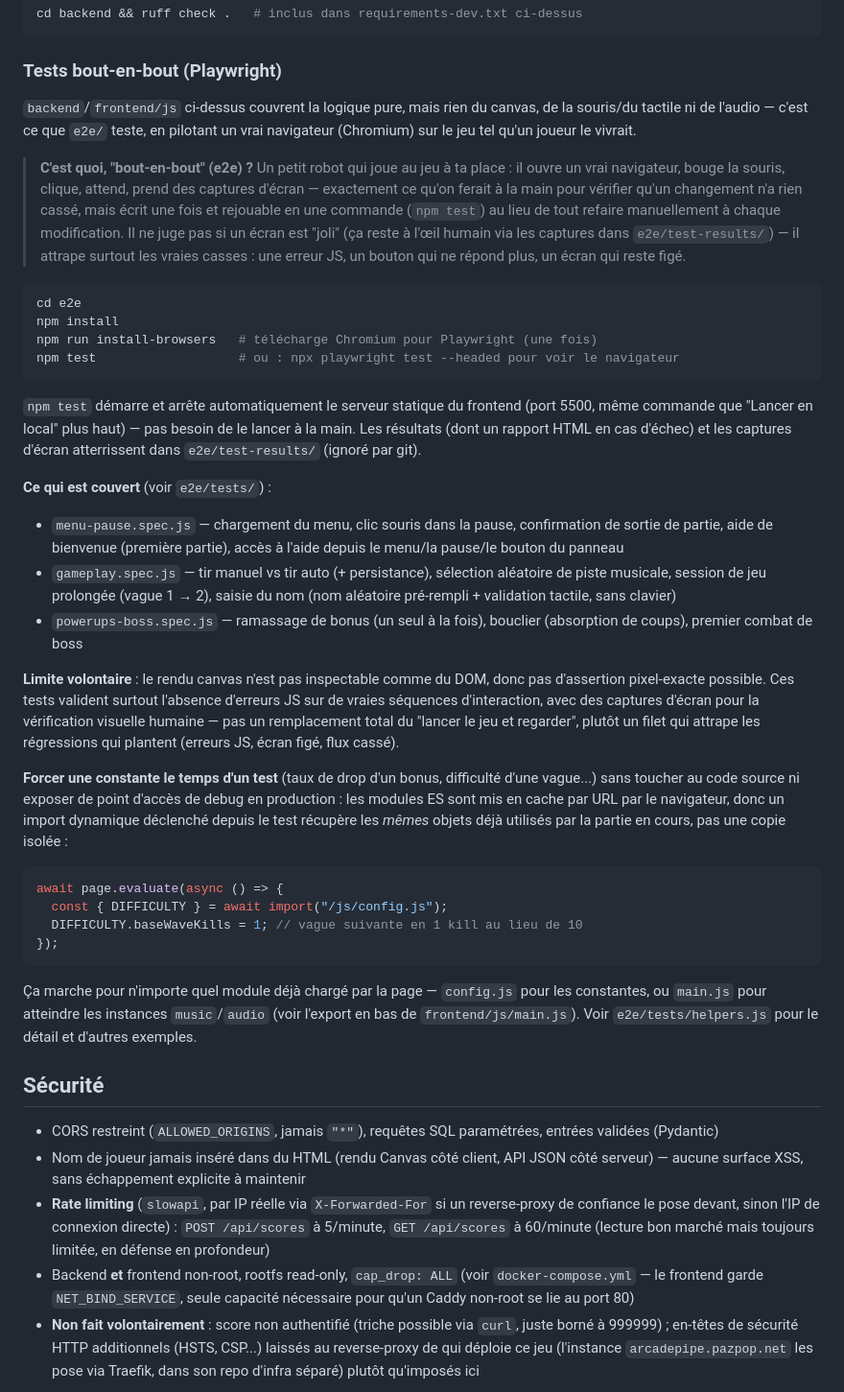
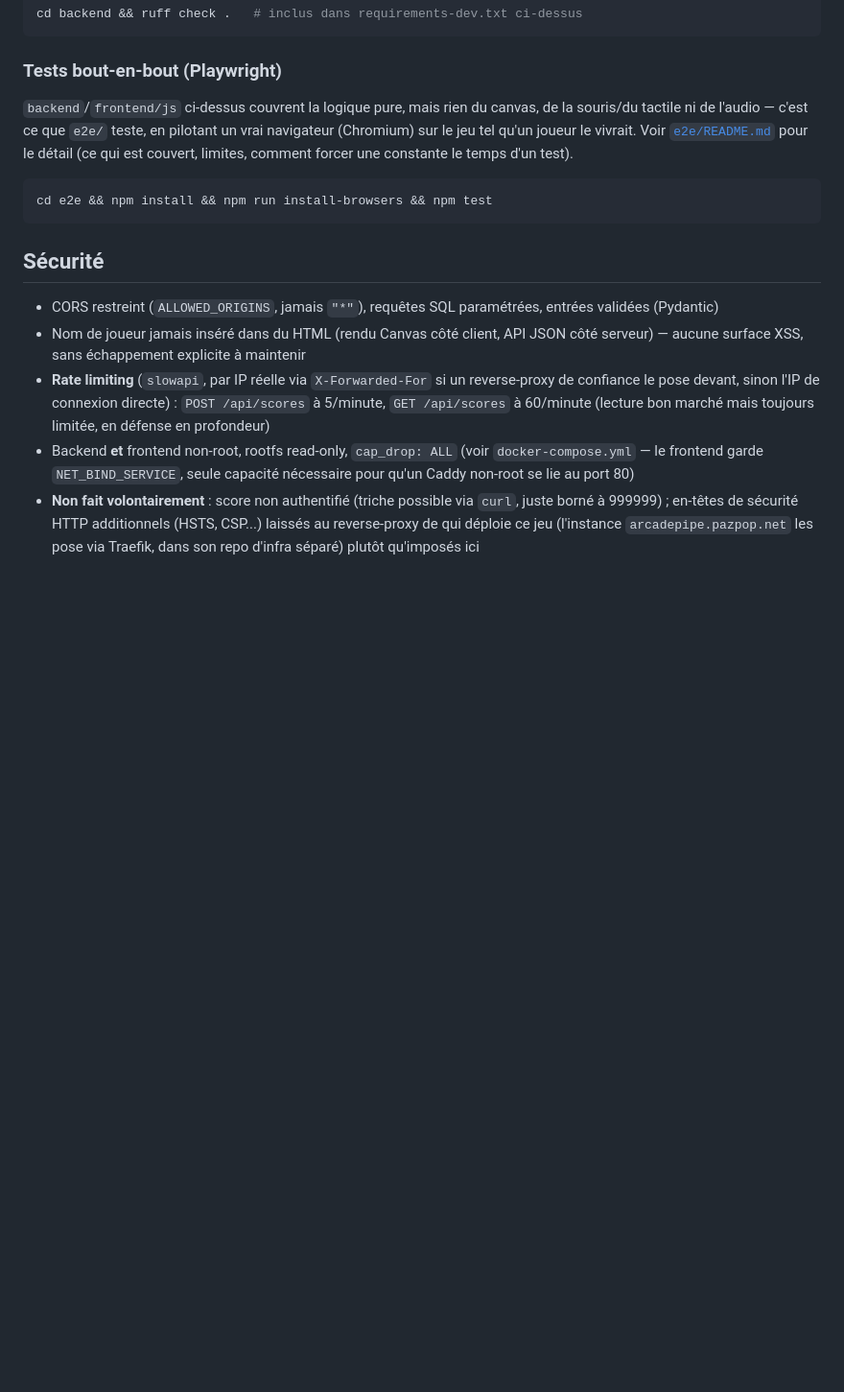
Before and after one commit to pazpop/arcadepipe, a Markdown page: README.md, the part around the change. Shown at 96% size. Drawn GitHub-style; blank space fills up the shorter version.

Commit message:
Déplace le détail des tests e2e vers e2e/README.md
Même principe que docker/traefik/README.md et docker/portal/README.md
côté infra : détail spécifique dans le sous-dossier, résumé + lien
depuis le README racine. Garde le README racine plus court.

Co-Authored-By: Claude Sonnet 5 <noreply@anthropic.com>

````diff
--- a/README.md
+++ b/README.md
@@ -73,36 +73,11 @@ cd backend && ruff check .   # inclus dans requirements-dev.txt ci-dessus
 
 ### Tests bout-en-bout (Playwright)
 
-`backend`/`frontend/js` ci-dessus couvrent la logique pure, mais rien du canvas, de la souris/du tactile ni de l'audio — c'est ce que `e2e/` teste, en pilotant un vrai navigateur (Chromium) sur le jeu tel qu'un joueur le vivrait.
-
-> **C'est quoi, "bout-en-bout" (e2e) ?** Un petit robot qui joue au jeu à ta place : il ouvre un vrai navigateur, bouge la souris, clique, attend, prend des captures d'écran — exactement ce qu'on ferait à la main pour vérifier qu'un changement n'a rien cassé, mais écrit une fois et rejouable en une commande (`npm test`) au lieu de tout refaire manuellement à chaque modification. Il ne juge pas si un écran est "joli" (ça reste à l'œil humain via les captures dans `e2e/test-results/`) — il attrape surtout les vraies casses : une erreur JS, un bouton qui ne répond plus, un écran qui reste figé.
+`backend`/`frontend/js` ci-dessus couvrent la logique pure, mais rien du canvas, de la souris/du tactile ni de l'audio — c'est ce que `e2e/` teste, en pilotant un vrai navigateur (Chromium) sur le jeu tel qu'un joueur le vivrait. Voir [`e2e/README.md`](e2e/README.md) pour le détail (ce qui est couvert, limites, comment forcer une constante le temps d'un test).
 
 ```bash
-cd e2e
-npm install
-npm run install-browsers   # télécharge Chromium pour Playwright (une fois)
-npm test                   # ou : npx playwright test --headed pour voir le navigateur
+cd e2e && npm install && npm run install-browsers && npm test
 ```
-
-`npm test` démarre et arrête automatiquement le serveur statique du frontend (port 5500, même commande que "Lancer en local" plus haut) — pas besoin de le lancer à la main. Les résultats (dont un rapport HTML en cas d'échec) et les captures d'écran atterrissent dans `e2e/test-results/` (ignoré par git).
-
-**Ce qui est couvert** (voir `e2e/tests/`) :
-- `menu-pause.spec.js` — chargement du menu, clic souris dans la pause, confirmation de sortie de partie, aide de bienvenue (première partie), accès à l'aide depuis le menu/la pause/le bouton du panneau
-- `gameplay.spec.js` — tir manuel vs tir auto (+ persistance), sélection aléatoire de piste musicale, session de jeu prolongée (vague 1 → 2), saisie du nom (nom aléatoire pré-rempli + validation tactile, sans clavier)
-- `powerups-boss.spec.js` — ramassage de bonus (un seul à la fois), bouclier (absorption de coups), premier combat de boss
-
-**Limite volontaire** : le rendu canvas n'est pas inspectable comme du DOM, donc pas d'assertion pixel-exacte possible. Ces tests valident surtout l'absence d'erreurs JS sur de vraies séquences d'interaction, avec des captures d'écran pour la vérification visuelle humaine — pas un remplacement total du "lancer le jeu et regarder", plutôt un filet qui attrape les régressions qui plantent (erreurs JS, écran figé, flux cassé).
-
-**Forcer une constante le temps d'un test** (taux de drop d'un bonus, difficulté d'une vague...) sans toucher au code source ni exposer de point d'accès de debug en production : les modules ES sont mis en cache par URL par le navigateur, donc un import dynamique déclenché depuis le test récupère les *mêmes* objets déjà utilisés par la partie en cours, pas une copie isolée :
-
-```js
-await page.evaluate(async () => {
-  const { DIFFICULTY } = await import("/js/config.js");
-  DIFFICULTY.baseWaveKills = 1; // vague suivante en 1 kill au lieu de 10
-});
-```
-
-Ça marche pour n'importe quel module déjà chargé par la page — `config.js` pour les constantes, ou `main.js` pour atteindre les instances `music`/`audio` (voir l'export en bas de `frontend/js/main.js`). Voir `e2e/tests/helpers.js` pour le détail et d'autres exemples.
 
 ## Sécurité
 
````
Also changed, not shown: 1 other file.
